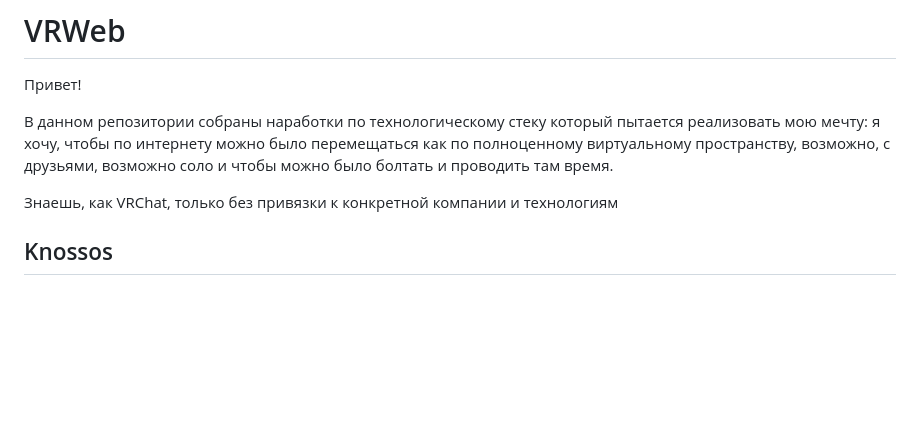
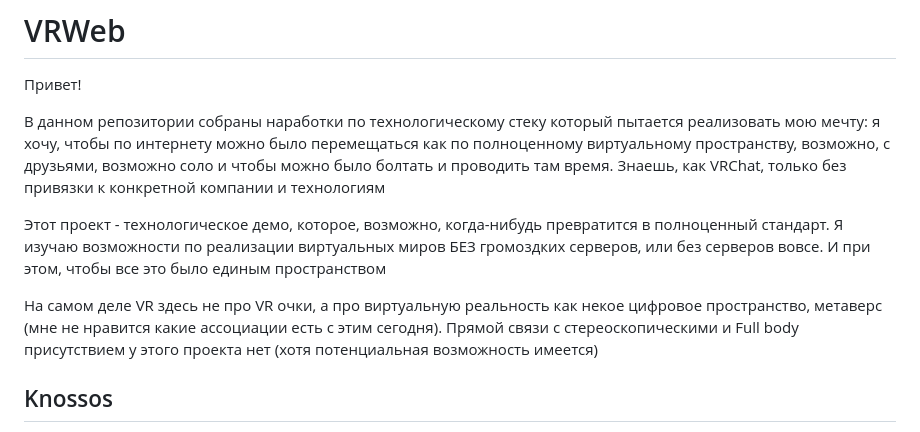
Before and after one commit to abesmon/knossos, a Markdown page: README.md, the part around the change. GitHub-like rendering; blank space fills up the shorter version.

```diff
--- a/README.md
+++ b/README.md
@@ -2,9 +2,11 @@
 
 Привет!
 
-В данном репозитории собраны наработки по технологическому стеку который пытается реализовать мою мечту: я хочу, чтобы по интернету можно было перемещаться как по полноценному виртуальному пространству, возможно, с друзьями, возможно соло и чтобы можно было болтать и проводить там время.
+В данном репозитории собраны наработки по технологическому стеку который пытается реализовать мою мечту: я хочу, чтобы по интернету можно было перемещаться как по полноценному виртуальному пространству, возможно, с друзьями, возможно соло и чтобы можно было болтать и проводить там время. Знаешь, как VRChat, только без привязки к конкретной компании и технологиям
 
-Знаешь, как VRChat, только без привязки к конкретной компании и технологиям
+Этот проект - технологическое демо, которое, возможно, когда-нибудь превратится в полноценный стандарт. Я изучаю возможности по реализации виртуальных миров БЕЗ громоздких серверов, или без серверов вовсе. И при этом, чтобы все это было единым пространством
+
+На самом деле VR здесь не про VR очки, а про виртуальную реальность как некое цифровое пространство, метаверс (мне не нравится какие ассоциации есть с этим сегодня). Прямой связи с стереоскопическими и Full body присутствием у этого проекта нет (хотя потенциальная возможность имеется)
 
 ## Knossos
 Knossos (Кносс) - это клиент для 3Д браузинга в интернете, прямо по сайтам. Вы запускаете программу, пишете адрес любого сайта и попадаете в трехмерное пространство по которому, как в игре, можете бегать и исследовать. И все это можно делать в мультиплеере!
```
